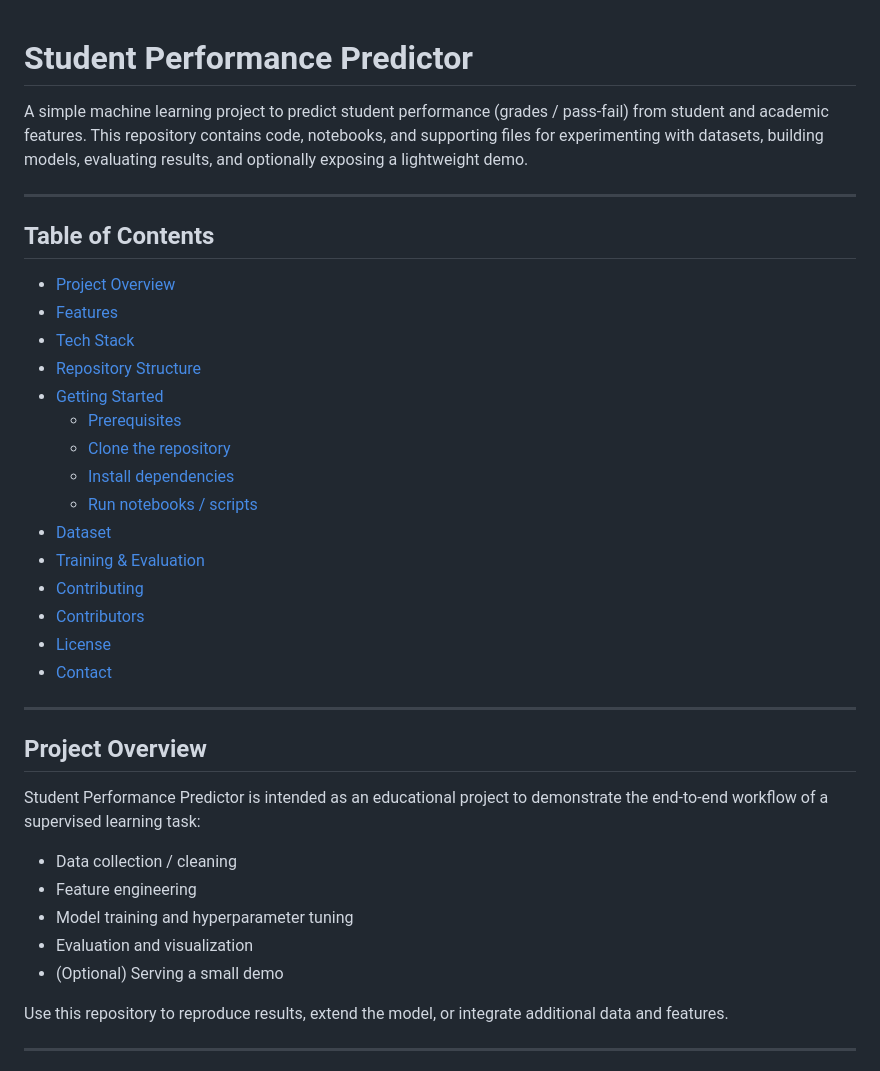
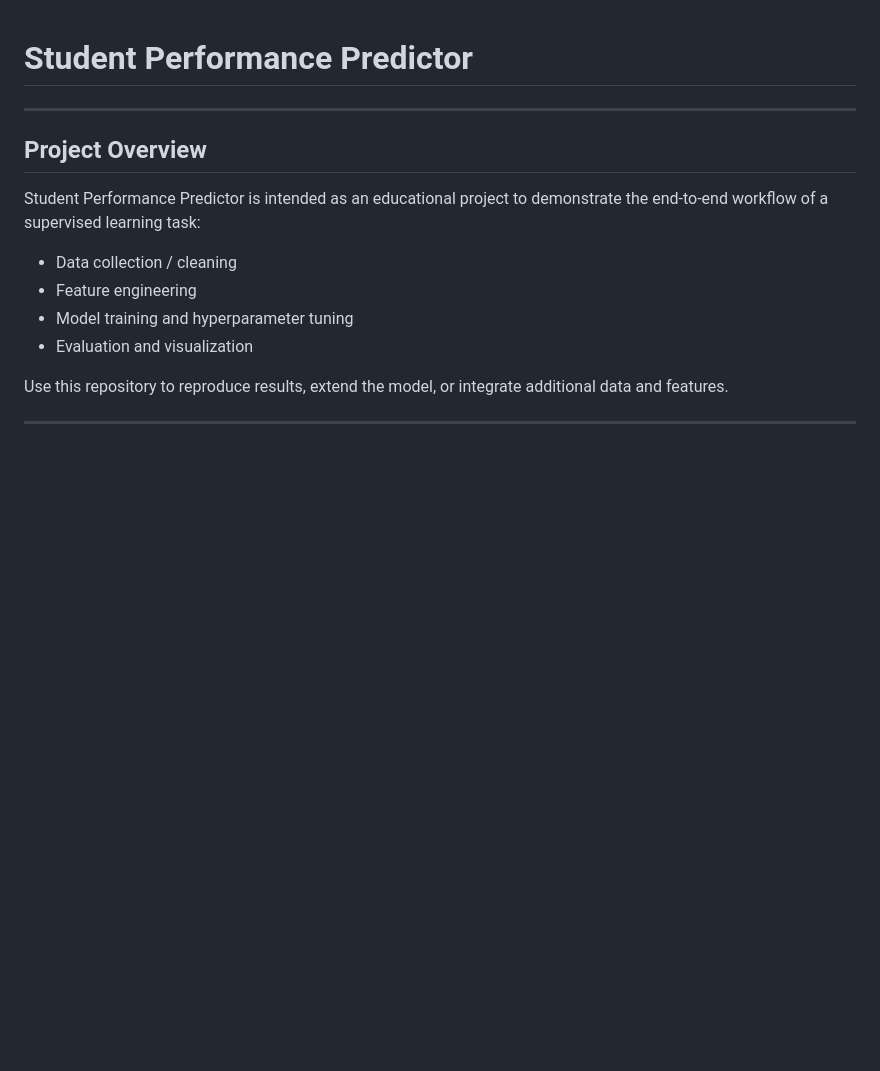
Before and after one commit to NihalDR/Student-Performance-Predictor, a Markdown page: README.md, the part around the change printed below. Drawn GitHub-style; blank space fills up the shorter version.

Commit message:
Revise README for clarity and structure

```diff
--- a/README.md
+++ b/README.md
@@ -1,27 +1,4 @@
 # Student Performance Predictor
-
-A simple machine learning project to predict student performance (grades / pass-fail) from student and academic features. This repository contains code, notebooks, and supporting files for experimenting with datasets, building models, evaluating results, and optionally exposing a lightweight demo.
-
----
-
-## Table of Contents
-
-- [Project Overview](#project-overview)
-- [Features](#features)
-- [Tech Stack](#tech-stack)
-- [Repository Structure](#repository-structure)
-- [Getting Started](#getting-started)
-  - [Prerequisites](#prerequisites)
-  - [Clone the repository](#clone-the-repository)
-  - [Install dependencies](#install-dependencies)
-  - [Run notebooks / scripts](#run-notebooks--scripts)
-- [Dataset](#dataset)
-- [Training & Evaluation](#training--evaluation)
-- [Contributing](#contributing)
-- [Contributors](#contributors)
-- [License](#license)
-- [Contact](#contact)
-
 ---
 
 ## Project Overview
@@ -32,7 +9,6 @@ Student Performance Predictor is intended as an educational project to demonstra
 - Feature engineering
 - Model training and hyperparameter tuning
 - Evaluation and visualization
-- (Optional) Serving a small demo
 
 Use this repository to reproduce results, extend the model, or integrate additional data and features.
 
```
Also changed, not shown: other parts of README.md (+0 -25 lines).
